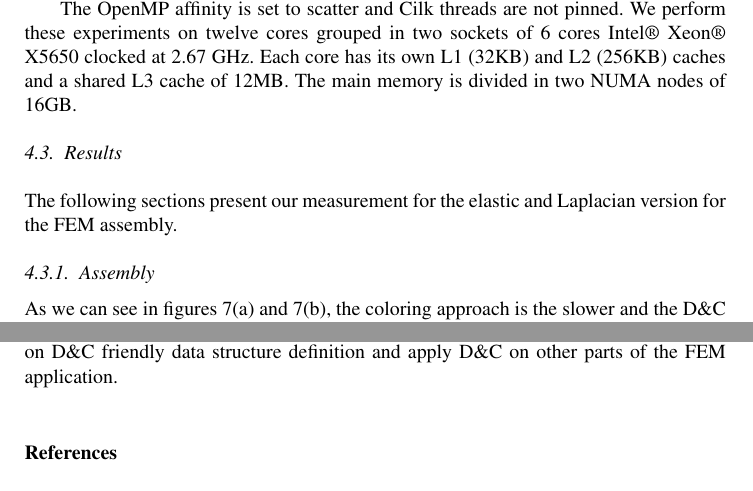
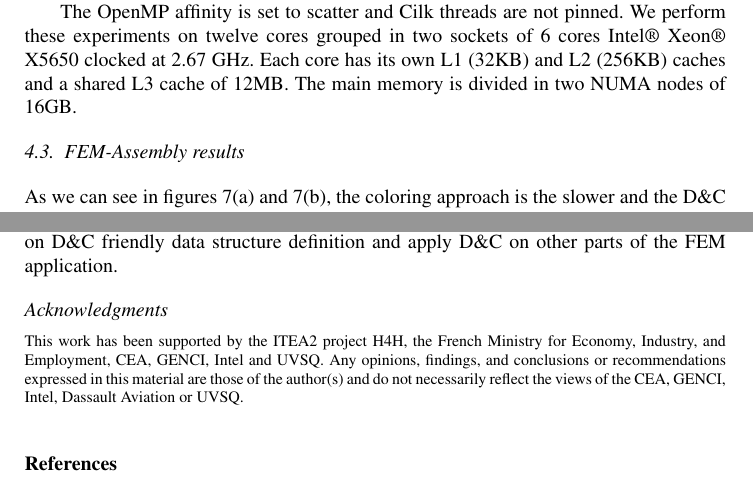
Before and after one commit to titeup/defmesh_dc, a LaTeX document (defmesch_dc.tex): two parts of pages 8 and 10 of 11 before the commit and two parts of pages 8 and 10 of 10 after it, joined at a grey line, cut so that both start at the same text. Compiled offline with pdfLaTeX.

Commit message:
add acknoledgement and change figure size to stay under 8 pages

```diff
--- a/defmesch_dc.tex
+++ b/defmesch_dc.tex
@@ -332,10 +332,8 @@ The OpenMP affinity is set to scatter and Cilk threads are not pinned.
 We perform these experiments on twelve cores grouped in two sockets of 6 cores Intel® Xeon® X5650 clocked at 2.67 GHz.
 Each core has its own L1 (32KB) and L2 (256KB) caches and a shared L3 cache of 12MB. The main memory is divided in two NUMA nodes of 16GB.
 
-\subsection{Results}
-The following sections present our measurement for the elastic and Laplacian version for the FEM assembly.
 
-\subsubsection{Assembly}
+\subsection{FEM-Assembly results}
 As we can see in figures~\ref{fig:asmCurvesA} and~\ref{fig:asmCurvesC}, the coloring approach is the slower and the D\&C approach is very close to the pure MPI but it starts to decrease after 6 cores.
 This is due to the remaining sequential part of the D\&C code and the low intensity work in the Laplacian version.
 Indeed, separator elements are not parallelized and can represent an important proportion of the computation.
@@ -386,6 +384,14 @@ As a future work, we plan to parallelize the separator in the D\&C FEM assembly
 We strongly believe that our approach will provide good performances on new manycores such as Xeon Phi.
 Extension will focus on D\&C friendly data structure definition and apply D\&C on other parts of the FEM application.
 %We are also considering a hybrid approach using coloring inside each D\&C sub-domains in order to enable vectorization.
+
+\subsubsection*{Acknowledgments} \scriptsize{
+This work has been supported by the ITEA2 project H4H, the French Ministry for Economy,
+Industry, and Employment, CEA, GENCI, Intel and UVSQ.  Any opinions,
+findings, and conclusions or recommendations expressed in this
+material are those of the author(s) and do not necessarily reflect the
+views of the CEA, GENCI, Intel, Dassault Aviation or UVSQ.}
+
 \bibliographystyle{unsrt}
 \bibliography{dc_bib}
 
```
Also changed, not shown: defmesch_dc.tex (12 more changed lines).
